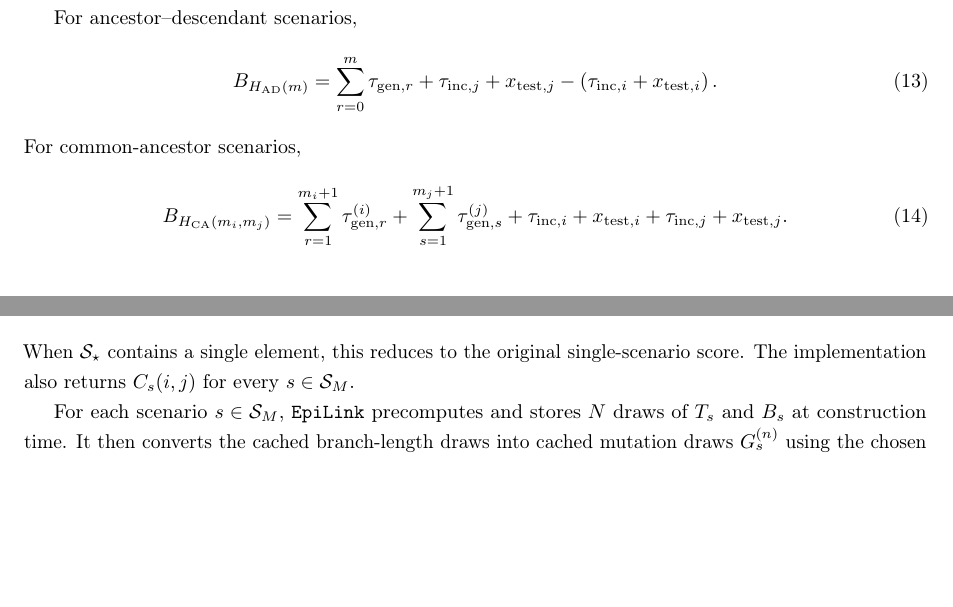
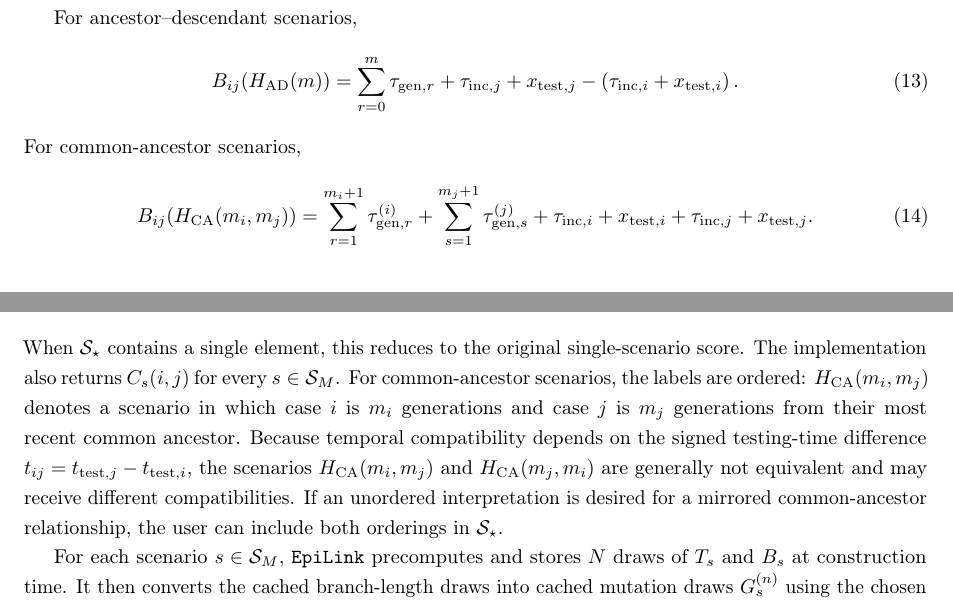
Before and after one commit to ydnkka/epilink, a LaTeX document (docs/assets/epilink.tex): two parts of pages 2 and 4 of 4, joined at a grey line, cut so that both start at the same text, the shorter picture padded with empty space. Compiled offline with pdfLaTeX.

```diff
--- a/docs/assets/epilink.tex
+++ b/docs/assets/epilink.tex
@@ -144,7 +144,7 @@
 
 For ancestor--descendant scenarios,
 \begin{align}
-B_{H_{\mathrm{AD}}(m)}
+B_{ij}\!\left(H_{\mathrm{AD}}(m)\right)
 =
 \sum_{r=0}^{m}\tau_{\mathrm{gen},r}
 +
@@ -155,7 +155,7 @@
 \end{align}
 For common-ancestor scenarios,
 \begin{align}
-B_{H_{\mathrm{CA}}(m_i,m_j)}
+B_{ij}\!\left(H_{\mathrm{CA}}(m_i,m_j)\right)
 =
 \sum_{r=1}^{m_i+1}\tau_{\mathrm{gen},r}^{(i)}
 +
@@ -243,6 +243,7 @@
 \mathrm{score}_{\mathcal{S}_\star}(i,j) = \sum_{s \in \mathcal{S}_\star} C_s(i,j).
 \end{align}
 When $\mathcal{S}_\star$ contains a single element, this reduces to the original single-scenario score. The implementation also returns $C_s(i,j)$ for every $s \in \mathcal{S}_M$.
+For common-ancestor scenarios, the labels are ordered: $H_{\mathrm{CA}}(m_i,m_j)$ denotes a scenario in which case $i$ is $m_i$ generations and case $j$ is $m_j$ generations from their most recent common ancestor. Because temporal compatibility depends on the signed testing-time difference $t_{ij} = t_{\mathrm{test},j} - t_{\mathrm{test},i}$, the scenarios $H_{\mathrm{CA}}(m_i,m_j)$ and $H_{\mathrm{CA}}(m_j,m_i)$ are generally not equivalent and may receive different compatibilities. If an unordered interpretation is desired for a mirrored common-ancestor relationship, the user can include both orderings in $\mathcal{S}_\star$.
 
 For each scenario $s \in \mathcal{S}_M$, \texttt{EpiLink} precomputes and stores $N$ draws of $T_s$ and $B_s$ at construction time. It then converts the cached branch-length draws into cached mutation draws $G_s^{(n)}$ using the chosen mutational process. Each pairwise evaluation therefore only requires percentile calculations against the cached draws, which is well suited to large datasets.
 
```
Also changed, not shown: docs/assets/epilink.pdf, 5 other files.
